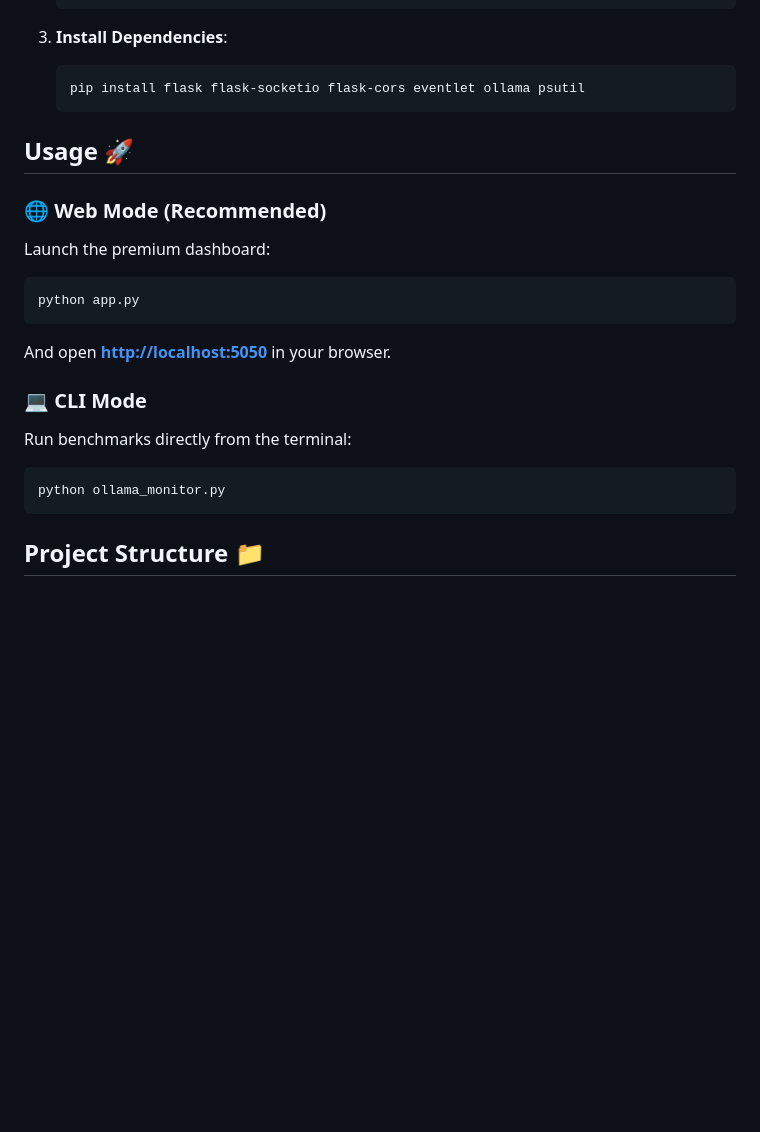
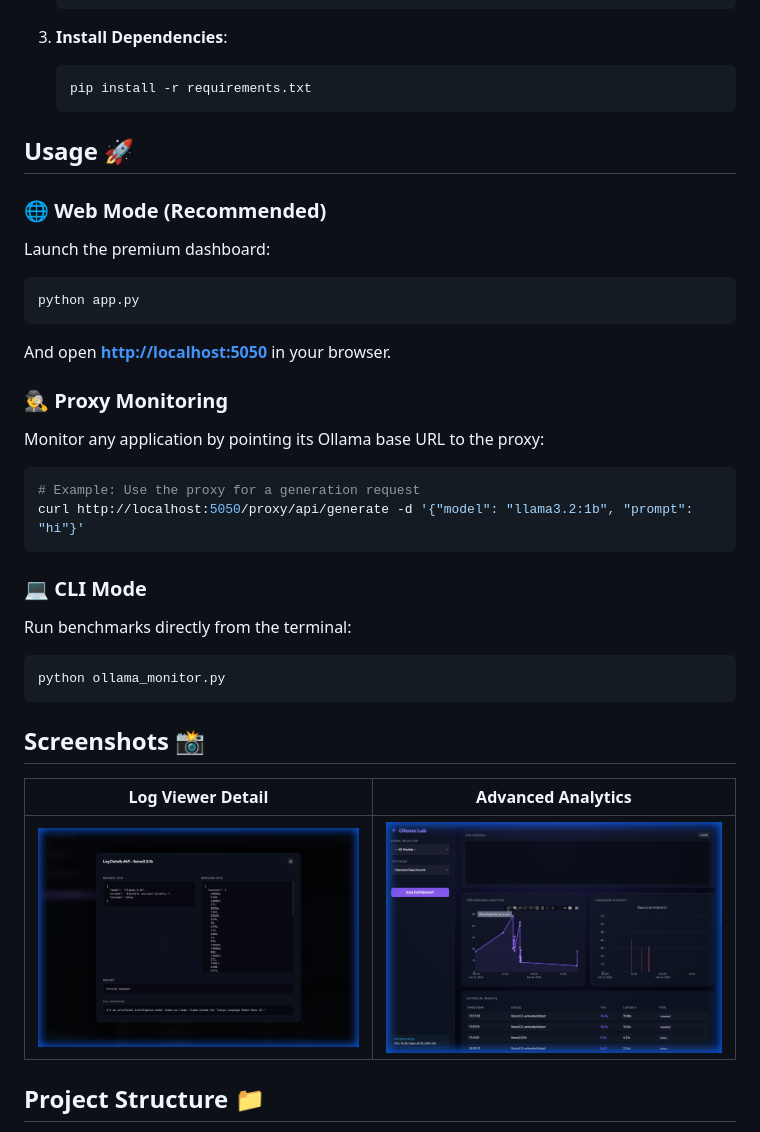
Before and after one commit to phyrexia/ollama-performance-monitor, a Markdown page: README.md, the part around the change printed below. Rendered like a GitHub page; pictures changed too: docs/screenshots/features.png (added), docs/screenshots/log_viewer.png (added); blank space fills up the shorter version.

Commit message:
Docs: Enhance README with screenshots and feature descriptions

````diff
--- a/README.md
+++ b/README.md
@@ -26,7 +32,7 @@ A premium, standalone benchmarking tool for local LLMs running on Ollama. Track
 
 3. **Install Dependencies**:
    ```bash
-   pip install flask flask-socketio flask-cors eventlet ollama psutil
+   pip install -r requirements.txt
    ```
 
 ## Usage 🚀
@@ -38,11 +44,24 @@ python app.py
 ```
 And open **[http://localhost:5050](http://localhost:5050)** in your browser.
 
+### 🕵️‍♂️ Proxy Monitoring
+Monitor any application by pointing its Ollama base URL to the proxy:
+```bash
+# Example: Use the proxy for a generation request
+curl http://localhost:5050/proxy/api/generate -d '{"model": "llama3.2:1b", "prompt": "hi"}'
+```
+
 ### 💻 CLI Mode
 Run benchmarks directly from the terminal:
 ```bash
 python ollama_monitor.py
 ```
+
+## Screenshots 📸
+
+| Log Viewer Detail | Advanced Analytics |
+|:---:|:---:|
+| ![Log Viewer](docs/screenshots/log_viewer.png) | ![Charts](docs/screenshots/features.png) |
 
 ## Project Structure 📁
 
````
Also changed, not shown: other parts of README.md (+6 -0 lines), docs/screenshots/dashboard.png (added).
